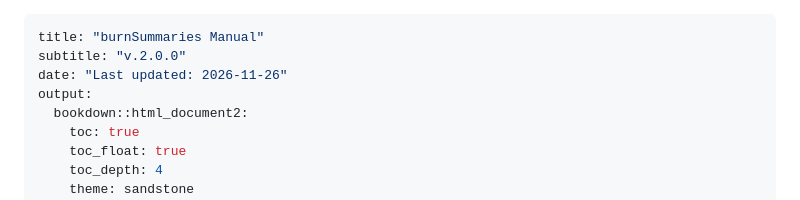
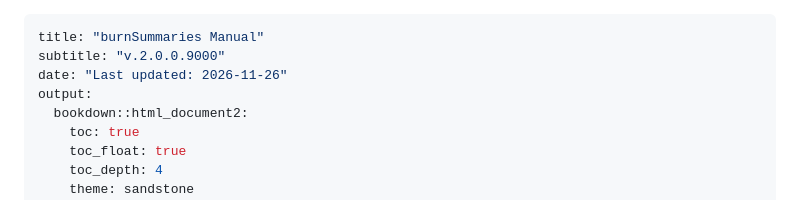
Before and after one commit to PredictiveEcology/burnSummaries, a Markdown page: burnSummaries.md, the part around one of its changes. Drawn GitHub-style.

Commit message:
Re-build burnSummaries.Rmd

```diff
--- a/burnSummaries.md
+++ b/burnSummaries.md
@@ -1,6 +1,6 @@
 ---
 title: "burnSummaries Manual"
-subtitle: "v.2.0.0"
+subtitle: "v.2.0.0.9000"
 date: "Last updated: 2026-11-26"
 output:
   bookdown::html_document2:
```
Also changed, not shown: other parts of burnSummaries.md (+1 -1 lines), figures/moduleVersionBadge.png.
